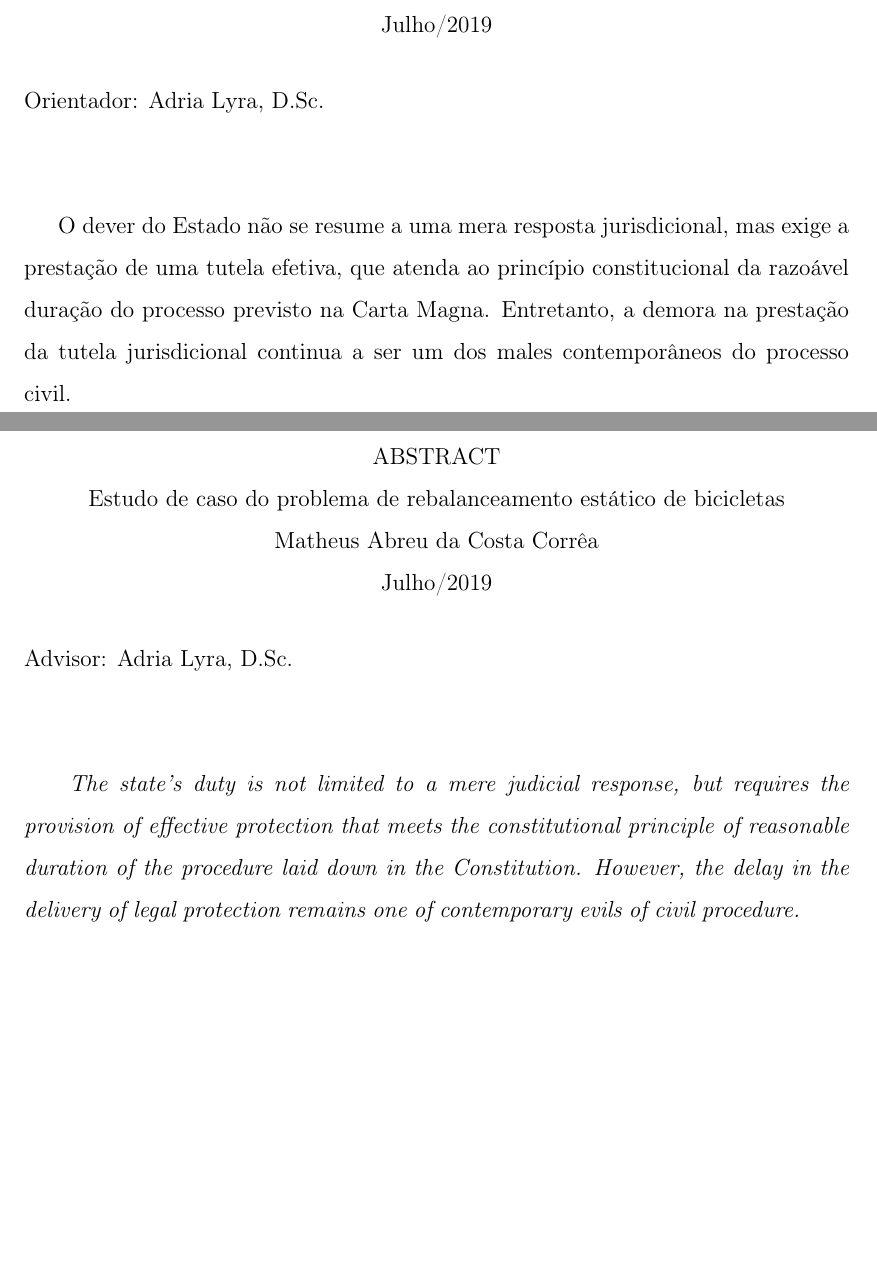
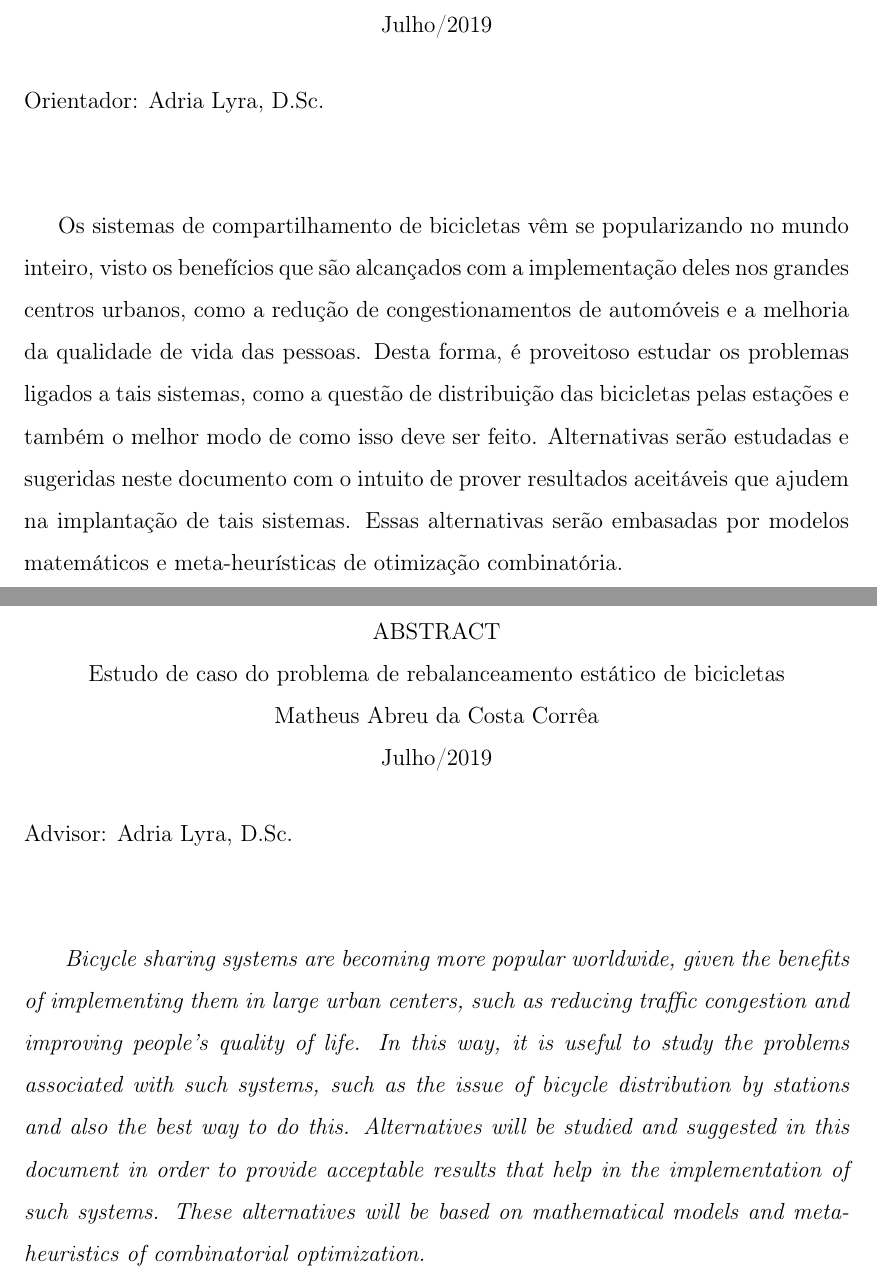
Before and after one commit to pl225/bike_sharing_system_latex, a LaTeX thesis (main.tex, which reads elementos-pretextuais/abstract.tex, elementos-pretextuais/resumo.tex): two parts of pages 4 and 5 of 52, joined at a grey line, cut so that both start at the same text, the shorter picture padded with empty space. Compiled offline with pdfLaTeX; a LaTeX package or settings file that is missing is left out.

Commit message:
Adição de resumo e abstract.

```diff
--- a/elementos-pretextuais/abstract.tex
+++ b/elementos-pretextuais/abstract.tex
@@ -1 +1 @@
-The state's duty is not limited to a mere judicial response, but requires the provision of effective protection that meets the constitutional principle of reasonable duration of the procedure laid down in the Constitution. However, the delay in the delivery of legal protection remains one of contemporary evils of civil procedure.
+Bicycle sharing systems are becoming more popular worldwide, given the benefits of implementing them in large urban centers, such as reducing traffic congestion and improving people's quality of life. In this way, it is useful to study the problems associated with such systems, such as the issue of bicycle distribution by stations and also the best way to do this. Alternatives will be studied and suggested in this document in order to provide acceptable results that help in the implementation of such systems. These alternatives will be based on mathematical models and meta-heuristics of combinatorial optimization.
--- a/elementos-pretextuais/resumo.tex
+++ b/elementos-pretextuais/resumo.tex
@@ -1 +1 @@
-O dever do Estado não se resume a uma mera resposta jurisdicional, mas exige a prestação de uma tutela efetiva, que atenda ao princípio constitucional da razoável duração do processo previsto na Carta Magna. Entretanto, a demora na prestação da tutela jurisdicional continua a ser um dos males contemporâneos do processo civil.
+Os sistemas de compartilhamento de bicicletas vêm se popularizando no mundo inteiro, visto os benefícios que são alcançados com a implementação deles nos grandes centros urbanos, como a redução de congestionamentos de automóveis e a melhoria da qualidade de vida das pessoas. Desta forma, é proveitoso estudar os problemas ligados a tais sistemas, como a questão de distribuição das bicicletas pelas estações e também o melhor modo de como isso deve ser feito. Alternativas serão estudadas e sugeridas neste documento com o intuito de prover resultados aceitáveis que ajudem na implantação de tais sistemas. Essas alternativas serão embasadas por modelos matemáticos e meta-heurísticas de otimização combinatória.
```
